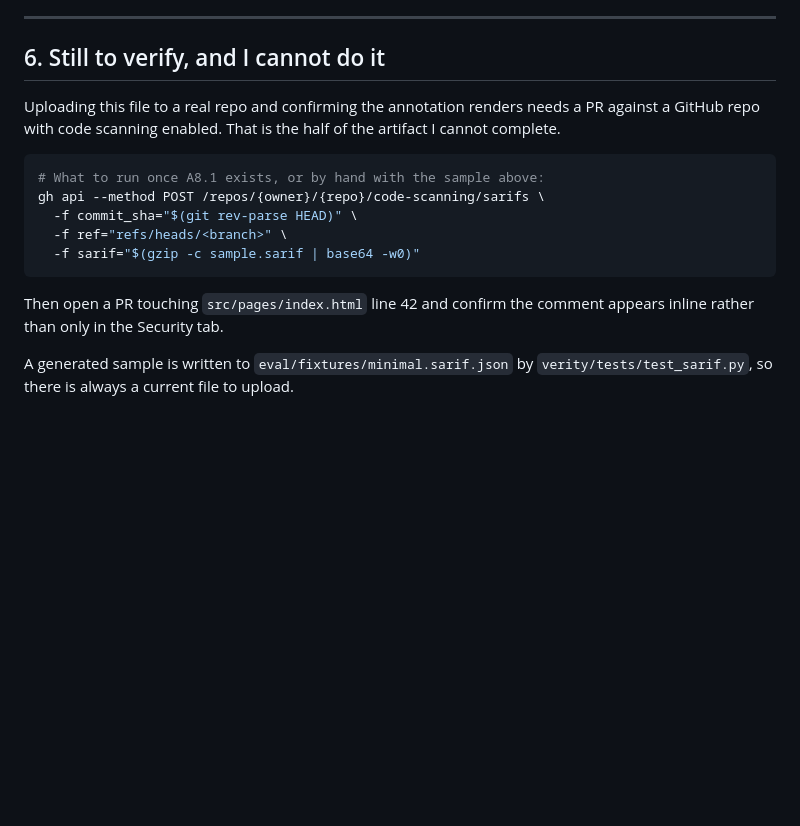
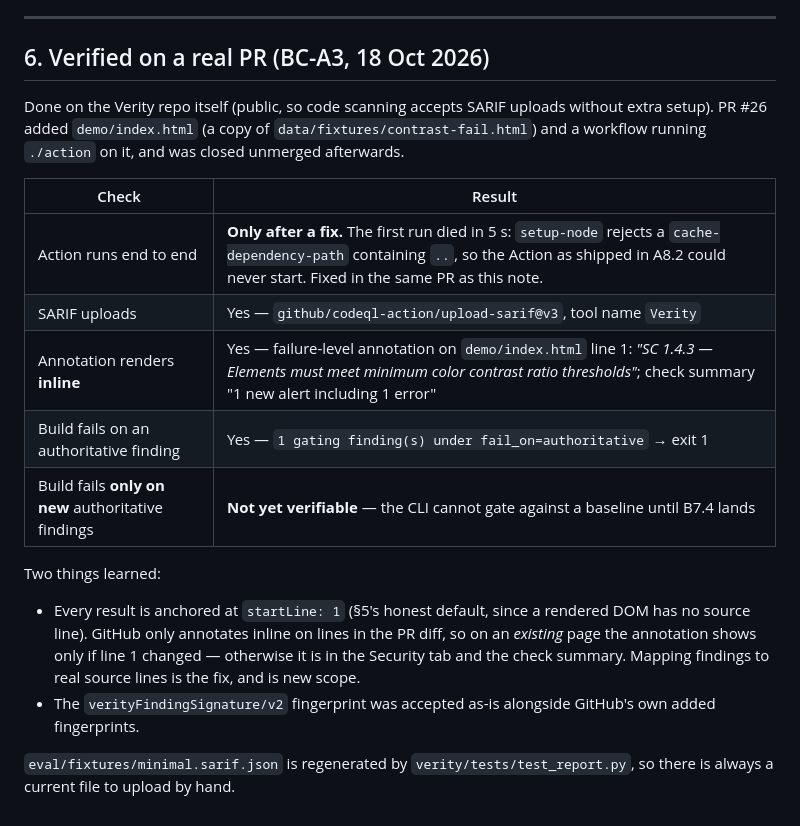
Before and after one commit to Rohanarekatla/verity, a Markdown page: docs/sarif-reference.md, the part around the change. Drawn GitHub-style; blank space fills up the shorter version.

````diff
--- a/docs/sarif-reference.md
+++ b/docs/sarif-reference.md
@@ -167,22 +167,30 @@ later without GitHub silently merging two incompatible fingerprints.
 
 ---
 
-## 6. Still to verify, and I cannot do it
+## 6. Verified on a real PR (BC-A3, 18 Oct 2026)
 
-Uploading this file to a real repo and confirming the annotation renders
-needs a PR against a GitHub repo with code scanning enabled. That is the half
-of the artifact I cannot complete.
+Done on the Verity repo itself (public, so code scanning accepts SARIF
+uploads without extra setup). PR #26 added `demo/index.html` (a copy of
+`data/fixtures/contrast-fail.html`) and a workflow running `./action` on it,
+and was closed unmerged afterwards.
 
-```bash
-# What to run once A8.1 exists, or by hand with the sample above:
-gh api --method POST /repos/{owner}/{repo}/code-scanning/sarifs \
-  -f commit_sha="$(git rev-parse HEAD)" \
-  -f ref="refs/heads/<branch>" \
-  -f sarif="$(gzip -c sample.sarif | base64 -w0)"
-```
+| Check | Result |
+|---|---|
+| Action runs end to end | **Only after a fix.** The first run died in 5 s: `setup-node` rejects a `cache-dependency-path` containing `..`, so the Action as shipped in A8.2 could never start. Fixed in the same PR as this note. |
+| SARIF uploads | Yes — `github/codeql-action/upload-sarif@v3`, tool name `Verity` |
+| Annotation renders **inline** | Yes — failure-level annotation on `demo/index.html` line 1: *"SC 1.4.3 — Elements must meet minimum color contrast ratio thresholds"*; check summary "1 new alert including 1 error" |
+| Build fails on an authoritative finding | Yes — `1 gating finding(s) under fail_on=authoritative` → exit 1 |
+| Build fails **only on new** authoritative findings | **Not yet verifiable** — the CLI cannot gate against a baseline until B7.4 lands |
 
-Then open a PR touching `src/pages/index.html` line 42 and confirm the comment
-appears inline rather than only in the Security tab.
+Two things learned:
 
-A generated sample is written to `eval/fixtures/minimal.sarif.json` by
-`verity/tests/test_sarif.py`, so there is always a current file to upload.
+- Every result is anchored at `startLine: 1` (§5's honest default, since a
+  rendered DOM has no source line). GitHub only annotates inline on lines in
+  the PR diff, so on an *existing* page the annotation shows only if line 1
+  changed — otherwise it is in the Security tab and the check summary. Mapping
+  findings to real source lines is the fix, and is new scope.
+- The `verityFindingSignature/v2` fingerprint was accepted as-is alongside
+  GitHub's own added fingerprints.
+
+`eval/fixtures/minimal.sarif.json` is regenerated by `verity/tests/test_report.py`,
+so there is always a current file to upload by hand.
````
Also changed, not shown: action/README.md (+5 -5 lines).
